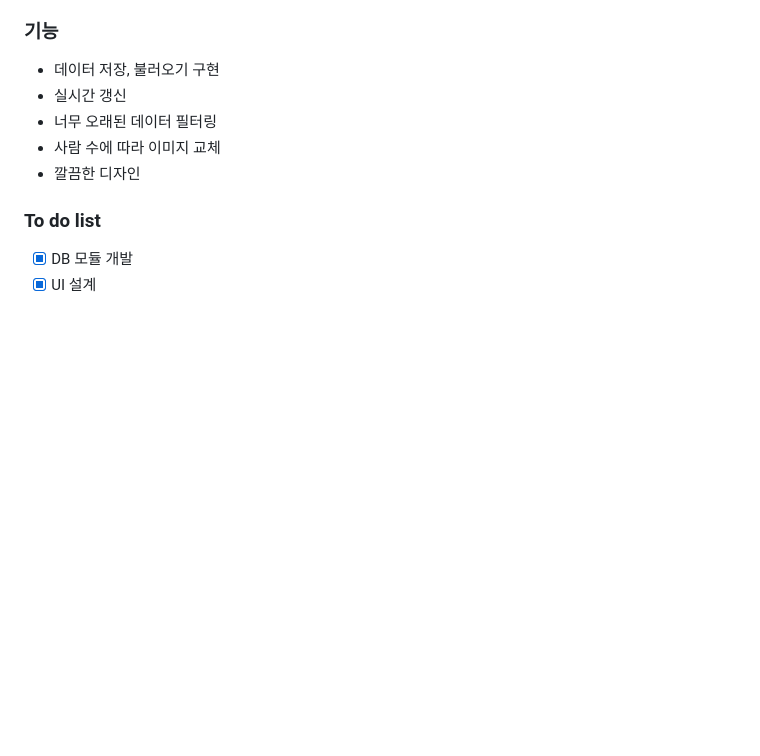
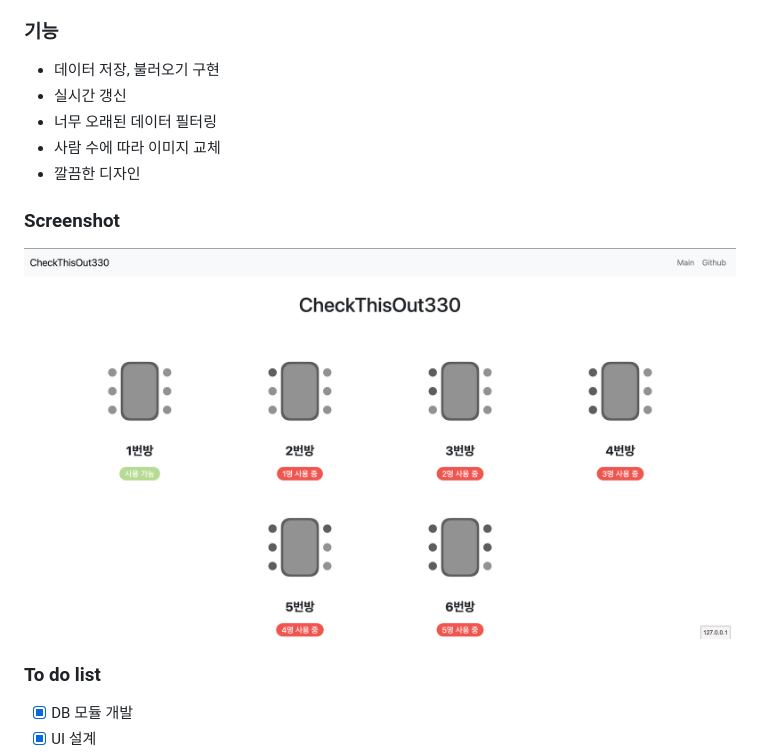
Before and after one commit to CheckThisOut330/CheckThisOut330, a Markdown page: README.md, the part around the change. GitHub-like rendering; pictures changed too: images/screenshot.png (added); blank space fills up the shorter version.

Commit message:
add screenshot

```diff
--- a/README.md
+++ b/README.md
@@ -7,6 +7,9 @@
 * 너무 오래된 데이터 필터링
 * 사람 수에 따라 이미지 교체
 * 깔끔한 디자인
+
+### Screenshot
+![screenshot](images/screenshot.png)
 
 ### To do list
 
```
